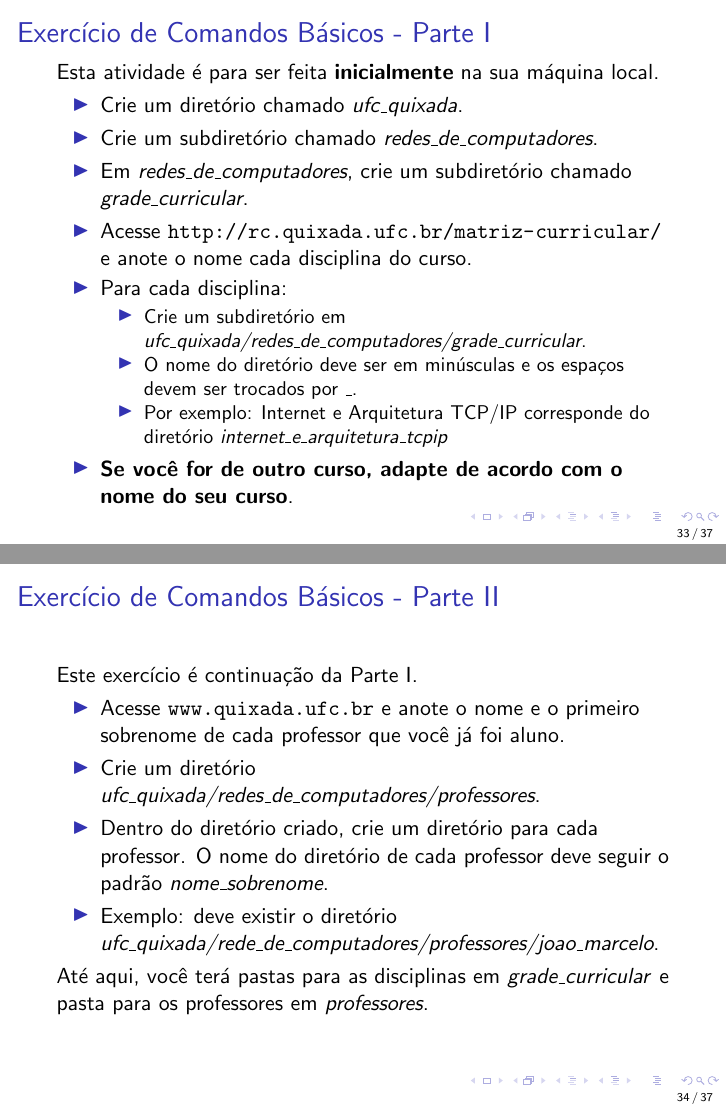
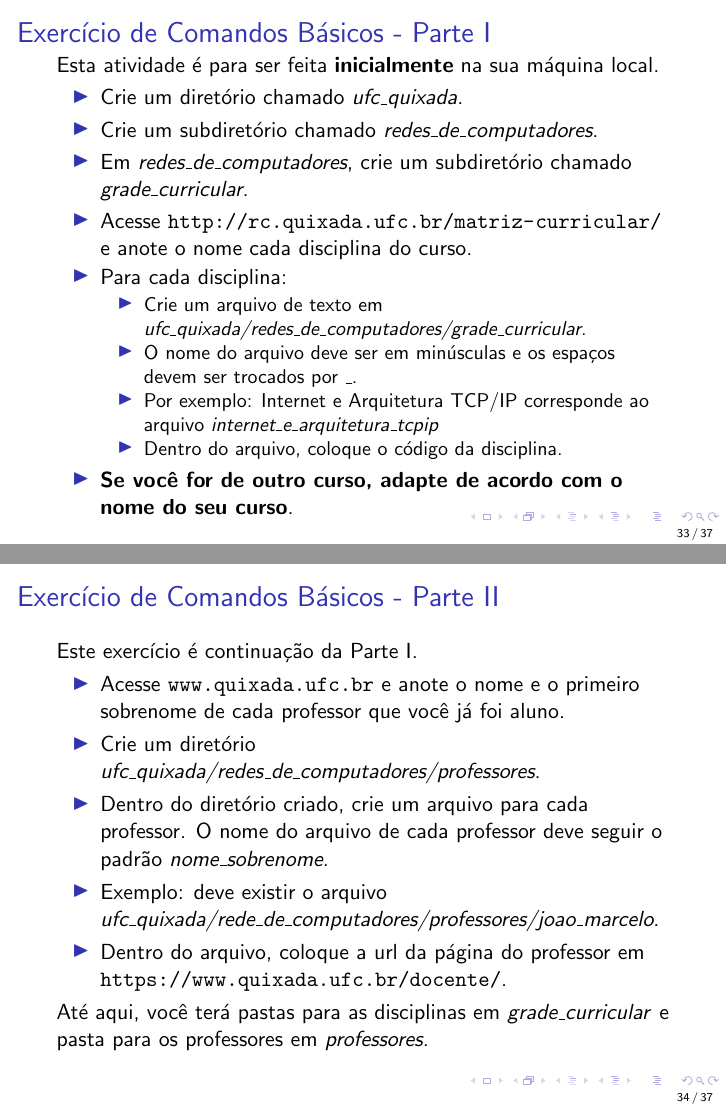
Before and after one commit to joaomarceloalencar/scripts, LaTeX slides (slides/02_comandos_basicos/comandosbasicos.tex): pages 33 and 34 of 37, joined at a grey line. Compiled offline with pdfLaTeX.

```diff
--- a/slides/02_comandos_basicos/comandosbasicos.tex
+++ b/slides/02_comandos_basicos/comandosbasicos.tex
@@ -586,9 +586,10 @@
          \item Acesse \url{http://rc.quixada.ufc.br/matriz-curricular/} e anote o nome cada disciplina do curso.
          \item Para cada disciplina:
 	      \begin{itemize}
-	         \item Crie um subdiretório em \textit{ufc\_quixada/redes\_de\_computadores/grade\_curricular}.
-	         \item O nome do diretório deve ser em minúsculas e os espaços devem ser trocados por \_.
-	         \item Por exemplo: Internet e Arquitetura TCP/IP corresponde do diretório \textit{internet\_e\_arquitetura\_tcpip}
+	         \item Crie um arquivo de texto em \textit{ufc\_quixada/redes\_de\_computadores/grade\_curricular}.
+	         \item O nome do arquivo deve ser em minúsculas e os espaços devem ser trocados por \_.
+	         \item Por exemplo: Internet e Arquitetura TCP/IP corresponde ao arquivo \textit{internet\_e\_arquitetura\_tcpip}
+	         \item Dentro do arquivo, coloque o código da disciplina.
          \end{itemize}
          \item \textbf{Se você for de outro curso, adapte de acordo com o nome do seu curso}.
       \end{itemize}
@@ -600,8 +601,9 @@
       \begin{itemize}
          \item Acesse \url{www.quixada.ufc.br} e anote o nome e o primeiro sobrenome de cada professor que você já foi aluno.
          \item Crie um diretório \textit{ufc\_quixada/redes\_de\_computadores/professores}.
-         \item Dentro do diretório criado, crie um diretório para cada professor. O nome do diretório de cada professor deve seguir o padrão \textit{nome\_sobrenome}.
-         \item Exemplo: deve existir o diretório \textit{ufc\_quixada/rede\_de\_computadores/professores/joao\_marcelo}.
+         \item Dentro do diretório criado, crie um arquivo para cada professor. O nome do arquivo de cada professor deve seguir o padrão \textit{nome\_sobrenome}.
+         \item Exemplo: deve existir o arquivo \textit{ufc\_quixada/rede\_de\_computadores/professores/joao\_marcelo}.
+         \item Dentro do arquivo, coloque a url da página do professor em \url{https://www.quixada.ufc.br/docente/}.
       \end{itemize}
       Até aqui, você terá pastas para as disciplinas em \textit{grade\_curricular} e pasta para os professores em \textit{professores}.
    \end{frame}
```
Also changed, not shown: slides/02_comandos_basicos/comandosbasicos.tex (6 more changed lines), 4 other files.
